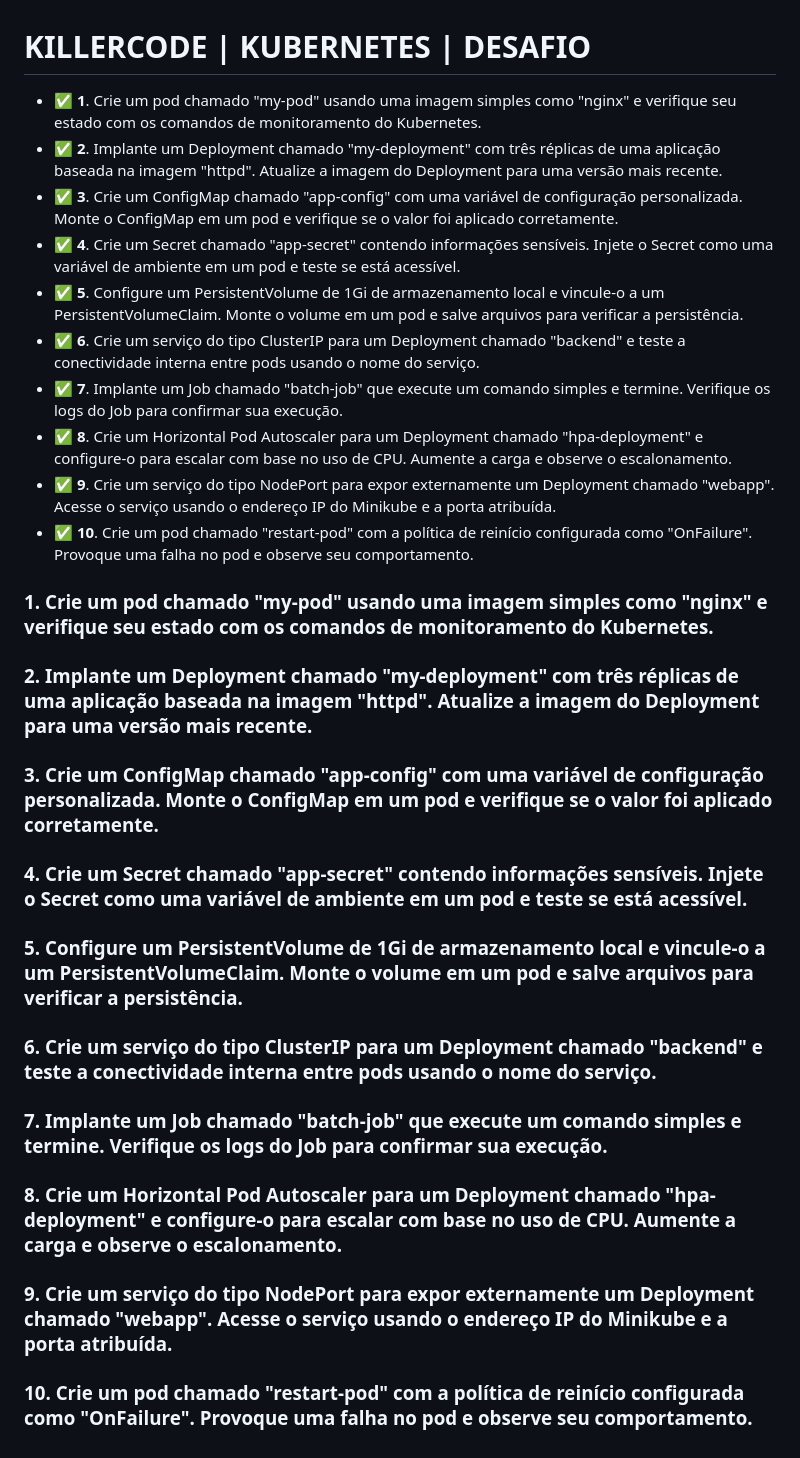
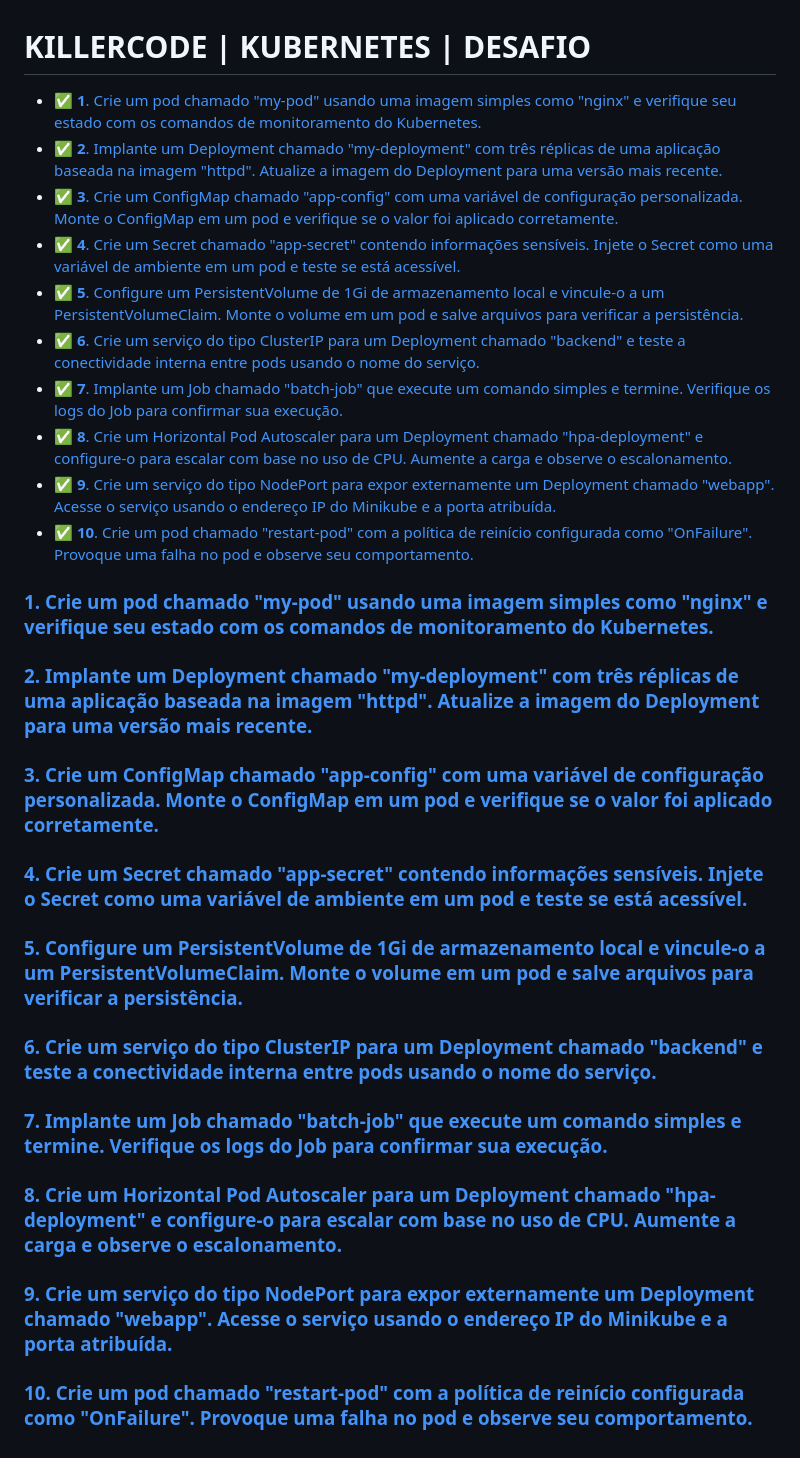
Before and after one commit to Yyfii/KillercodeExercicios, a Markdown page: README.md, the part around the change. Rendered like a GitHub page.

```diff
--- a/README.md
+++ b/README.md
@@ -1,32 +1,32 @@
 # KILLERCODE | KUBERNETES | DESAFIO
 
-- :white_check_mark: **1**. Crie um pod chamado "my-pod" usando uma imagem simples como "nginx" e verifique seu estado com os comandos de monitoramento do Kubernetes.
-- :white_check_mark: **2**. Implante um Deployment chamado "my-deployment" com três réplicas de uma aplicação baseada na imagem "httpd". Atualize a imagem do Deployment para uma versão mais recente.
-- :white_check_mark: **3**. Crie um ConfigMap chamado "app-config" com uma variável de configuração personalizada. Monte o ConfigMap em um pod e verifique se o valor foi aplicado corretamente.
-- :white_check_mark: **4**. Crie um Secret chamado "app-secret" contendo informações sensíveis. Injete o Secret como uma variável de ambiente em um pod e teste se está acessível.
-- :white_check_mark: **5**. Configure um PersistentVolume de 1Gi de armazenamento local e vincule-o a um PersistentVolumeClaim. Monte o volume em um pod e salve arquivos para verificar a persistência.
-- :white_check_mark: **6**. Crie um serviço do tipo ClusterIP para um Deployment chamado "backend" e teste a conectividade interna entre pods usando o nome do serviço.
-- :white_check_mark: **7**. Implante um Job chamado "batch-job" que execute um comando simples e termine. Verifique os logs do Job para confirmar sua execução.
-- :white_check_mark: **8**. Crie um Horizontal Pod Autoscaler para um Deployment chamado "hpa-deployment" e configure-o para escalar com base no uso de CPU. Aumente a carga e observe o escalonamento.
-- :white_check_mark: **9**. Crie um serviço do tipo NodePort para expor externamente um Deployment chamado "webapp". Acesse o serviço usando o endereço IP do Minikube e a porta atribuída.
-- :white_check_mark: **10**. Crie um pod chamado "restart-pod" com a política de reinício configurada como "OnFailure". Provoque uma falha no pod e observe seu comportamento.
+- :white_check_mark: [**1**. Crie um pod chamado "my-pod" usando uma imagem simples como "nginx" e verifique seu estado com os comandos de monitoramento do Kubernetes.](#1-crie-um-pod-chamado-my-pod-usando-uma-imagem-simples-como-nginx-e-verifique-seu-estado-com-os-comandos-de-monitoramento-do-kubernetes)
+- :white_check_mark: [**2**. Implante um Deployment chamado "my-deployment" com três réplicas de uma aplicação baseada na imagem "httpd". Atualize a imagem do Deployment para uma versão mais recente.](#2-implante-um-deployment-chamado-my-deployment-com-tr%C3%AAs-r%C3%A9plicas-de-uma-aplica%C3%A7%C3%A3o-baseada-na-imagem-httpd-atualize-a-imagem-do-deployment-para-uma-vers%C3%A3o-mais-recente)
+- :white_check_mark: [**3**. Crie um ConfigMap chamado "app-config" com uma variável de configuração personalizada. Monte o ConfigMap em um pod e verifique se o valor foi aplicado corretamente.](#3-crie-um-configmap-chamado-app-config-com-uma-vari%C3%A1vel-de-configura%C3%A7%C3%A3o-personalizada-monte-o-configmap-em-um-pod-e-verifique-se-o-valor-foi-aplicado-correta...)
+- :white_check_mark: [**4**. Crie um Secret chamado "app-secret" contendo informações sensíveis. Injete o Secret como uma variável de ambiente em um pod e teste se está acessível.](#4-crie-um-secret-chamado-app-secret-contendo-informa%C3%A7%C3%B5es-sens%C3%ADveis-injete-o-secret-como-uma-vari%C3%A1vel-de-ambiente-em-um-pod-e-teste-se-est%C3%A1-acess%C3%ADvel)
+- :white_check_mark: [**5**. Configure um PersistentVolume de 1Gi de armazenamento local e vincule-o a um PersistentVolumeClaim. Monte o volume em um pod e salve arquivos para verificar a persistência.](#5-configure-um-persistentvolume-de-1gi-de-armazenamento-local-e-vincule-o-a-um-persistentvolumeclaim-monte-o-volume-em-um-pod-e-salve-arquivos-para-verificar-a-persist%C3%AAncia)
+- :white_check_mark: [**6**. Crie um serviço do tipo ClusterIP para um Deployment chamado "backend" e teste a conectividade interna entre pods usando o nome do serviço.](#6-crie-um-servi%C3%A7o-do-tipo-clusterip-para-um-deployment-chamado-backend-e-teste-a-conectividade-interna-entre-pods-usando-o-nome-do-servi%C3%A7o)
+- :white_check_mark: [**7**. Implante um Job chamado "batch-job" que execute um comando simples e termine. Verifique os logs do Job para confirmar sua execução.](#7-implante-um-job-chamado-batch-job-que-execute-um-comando-simples-e-termine-verifique-os-logs-do-job-para-confirmar-sua-execu%C3%A7%C3%A3o)
+- :white_check_mark: [**8**. Crie um Horizontal Pod Autoscaler para um Deployment chamado "hpa-deployment" e configure-o para escalar com base no uso de CPU. Aumente a carga e observe o escalonamento.](#8-crie-um-horizontal-pod-autoscaler-para-um-deployment-chamado-hpa-deployment-e-configure-o-para-escalar-com-base-no-uso-de-cpu-aumente-a-carga-e-observe-o-escalonamento)
+- :white_check_mark: [**9**. Crie um serviço do tipo NodePort para expor externamente um Deployment chamado "webapp". Acesse o serviço usando o endereço IP do Minikube e a porta atribuída.](#9-crie-um-servi%C3%A7o-do-tipo-nodeport-para-expor-externamente-um-deployment-chamado-webapp-acesse-o-servi%C3%A7o-usando-o-endere%C3%A7o-ip-do-minikube-e-a-porta-atribu%C3%ADda)
+- :white_check_mark: [**10**. Crie um pod chamado "restart-pod" com a política de reinício configurada como "OnFailure". Provoque uma falha no pod e observe seu comportamento.](#10-crie-um-pod-chamado-restart-pod-com-a-pol%C3%ADtica-de-rein%C3%ADcio-configurada-como-onfailure-provoque-uma-falha-no-pod-e-observe-seu-comportamento)
 
-### 1. Crie um pod chamado "my-pod" usando uma imagem simples como "nginx" e verifique seu estado com os comandos de monitoramento do Kubernetes.
+### [1. Crie um pod chamado "my-pod" usando uma imagem simples como "nginx" e verifique seu estado com os comandos de monitoramento do Kubernetes.](#1-crie-um-pod-chamado-my-pod-usando-uma-imagem-simples-como-nginx-e-verifique-seu-estado-com-os-comandos-de-monitoramento-do-kubernetes)
 
-### 2. Implante um Deployment chamado "my-deployment" com três réplicas de uma aplicação baseada na imagem "httpd". Atualize a imagem do Deployment para uma versão mais recente.
+### [2. Implante um Deployment chamado "my-deployment" com três réplicas de uma aplicação baseada na imagem "httpd". Atualize a imagem do Deployment para uma versão mais recente.](#2-implante-um-deployment-chamado-my-deployment-com-tr%C3%AAs-r%C3%A9plicas-de-uma-aplica%C3%A7%C3%A3o-baseada-na-imagem-httpd-atualize-a-imagem-do-deployment-para-uma-vers%C3%A3o-mais-recente)
 
-### 3. Crie um ConfigMap chamado "app-config" com uma variável de configuração personalizada. Monte o ConfigMap em um pod e verifique se o valor foi aplicado corretamente.
+### [3. Crie um ConfigMap chamado "app-config" com uma variável de configuração personalizada. Monte o ConfigMap em um pod e verifique se o valor foi aplicado corretamente.](#3-crie-um-configmap-chamado-app-config-com-uma-vari%C3%A1vel-de-configura%C3%A7%C3%A3o-personalizada-monte-o-configmap-em-um-pod-e-verifique-se-o-valor-foi-aplicado-correta...)
 
-### 4. Crie um Secret chamado "app-secret" contendo informações sensíveis. Injete o Secret como uma variável de ambiente em um pod e teste se está acessível.
+### [4. Crie um Secret chamado "app-secret" contendo informações sensíveis. Injete o Secret como uma variável de ambiente em um pod e teste se está acessível.](#4-crie-um-secret-chamado-app-secret-contendo-informa%C3%A7%C3%B5es-sens%C3%ADveis-injete-o-secret-como-uma-vari%C3%A1vel-de-ambiente-em-um-pod-e-teste-se-est%C3%A1-acess%C3%ADvel)
 
-### 5. Configure um PersistentVolume de 1Gi de armazenamento local e vincule-o a um PersistentVolumeClaim. Monte o volume em um pod e salve arquivos para verificar a persistência.
+### [5. Configure um PersistentVolume de 1Gi de armazenamento local e vincule-o a um PersistentVolumeClaim. Monte o volume em um pod e salve arquivos para verificar a persistência.](#5-configure-um-persistentvolume-de-1gi-de-armazenamento-local-e-vincule-o-a-um-persistentvolumeclaim-monte-o-volume-em-um-pod-e-salve-arquivos-para-verificar-a-persist%C3%AAncia)
 
-### 6. Crie um serviço do tipo ClusterIP para um Deployment chamado "backend" e teste a conectividade interna entre pods usando o nome do serviço.
+### [6. Crie um serviço do tipo ClusterIP para um Deployment chamado "backend" e teste a conectividade interna entre pods usando o nome do serviço.](#6-crie-um-servi%C3%A7o-do-tipo-clusterip-para-um-deployment-chamado-backend-e-teste-a-conectividade-interna-entre-pods-usando-o-nome-do-servi%C3%A7o)
 
-### 7. Implante um Job chamado "batch-job" que execute um comando simples e termine. Verifique os logs do Job para confirmar sua execução.
+### [7. Implante um Job chamado "batch-job" que execute um comando simples e termine. Verifique os logs do Job para confirmar sua execução.](#7-implante-um-job-chamado-batch-job-que-execute-um-comando-simples-e-termine-verifique-os-logs-do-job-para-confirmar-sua-execu%C3%A7%C3%A3o)
 
-### 8. Crie um Horizontal Pod Autoscaler para um Deployment chamado "hpa-deployment" e configure-o para escalar com base no uso de CPU. Aumente a carga e observe o escalonamento.
+### [8. Crie um Horizontal Pod Autoscaler para um Deployment chamado "hpa-deployment" e configure-o para escalar com base no uso de CPU. Aumente a carga e observe o escalonamento.](#8-crie-um-horizontal-pod-autoscaler-para-um-deployment-chamado-hpa-deployment-e-configure-o-para-escalar-com-base-no-uso-de-cpu-aumente-a-carga-e-observe-o-escalonamento)
 
-### 9. Crie um serviço do tipo NodePort para expor externamente um Deployment chamado "webapp". Acesse o serviço usando o endereço IP do Minikube e a porta atribuída.
+### [9. Crie um serviço do tipo NodePort para expor externamente um Deployment chamado "webapp". Acesse o serviço usando o endereço IP do Minikube e a porta atribuída.](#9-crie-um-servi%C3%A7o-do-tipo-nodeport-para-expor-externamente-um-deployment-chamado-webapp-acesse-o-servi%C3%A7o-usando-o-endere%C3%A7o-ip-do-minikube-e-a-porta-atribu%C3%ADda)
 
-### 10. Crie um pod chamado "restart-pod" com a política de reinício configurada como "OnFailure". Provoque uma falha no pod e observe seu comportamento.
+### [10. Crie um pod chamado "restart-pod" com a política de reinício configurada como "OnFailure". Provoque uma falha no pod e observe seu comportamento.](#10-crie-um-pod-chamado-restart-pod-com-a-pol%C3%ADtica-de-rein%C3%ADcio-configurada-como-onfailure-provoque-uma-falha-no-pod-e-observe-seu-comportamento)
```
